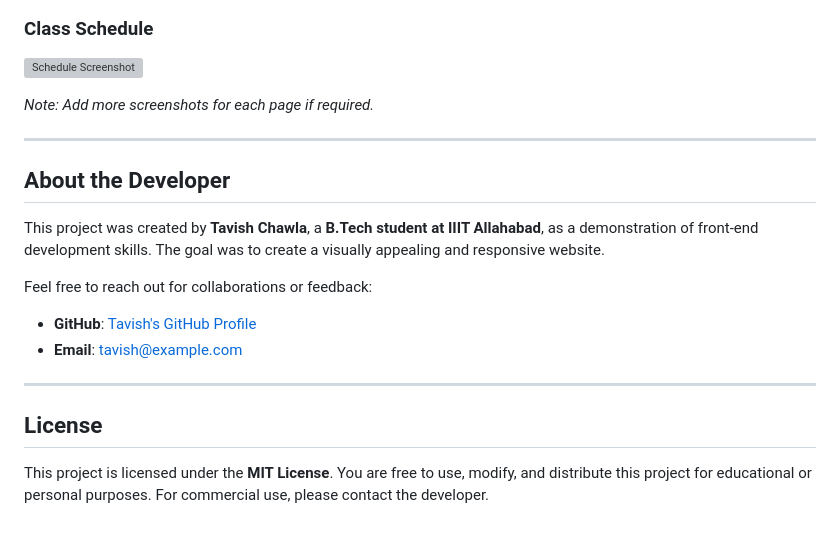
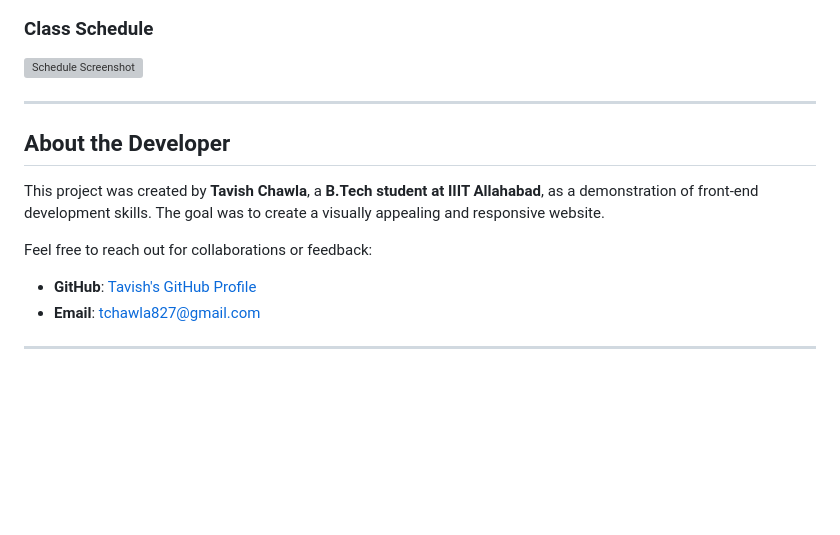
Before and after one commit to tchawla827/Meditative-yoga-frontend, a Markdown page: README.md, the part around the change. GitHub-like rendering; blank space fills up the shorter version; grey boxes are pictures that could not be loaded.

```diff
--- a/README.md
+++ b/README.md
@@ -100,7 +100,7 @@ Meditative-Demo-Website/
 ### Class Schedule
 ![Schedule Screenshot](images/ss4.png)
 
-*Note: Add more screenshots for each page if required.*
+
 
 ---
 
@@ -109,11 +109,7 @@ Meditative-Demo-Website/
 This project was created by **Tavish Chawla**, a **B.Tech student at IIIT Allahabad**, as a demonstration of front-end development skills. The goal was to create a visually appealing and responsive website.
 
 Feel free to reach out for collaborations or feedback:
-- **GitHub**: [Tavish's GitHub Profile](https://github.com/yourusername)
-- **Email**: tavish@example.com
+- **GitHub**: [Tavish's GitHub Profile](https://github.com/tchawla827)
+- **Email**: tchawla827@gmail.com
 
 ---
-
-## License
-
-This project is licensed under the **MIT License**. You are free to use, modify, and distribute this project for educational or personal purposes. For commercial use, please contact the developer.
```
